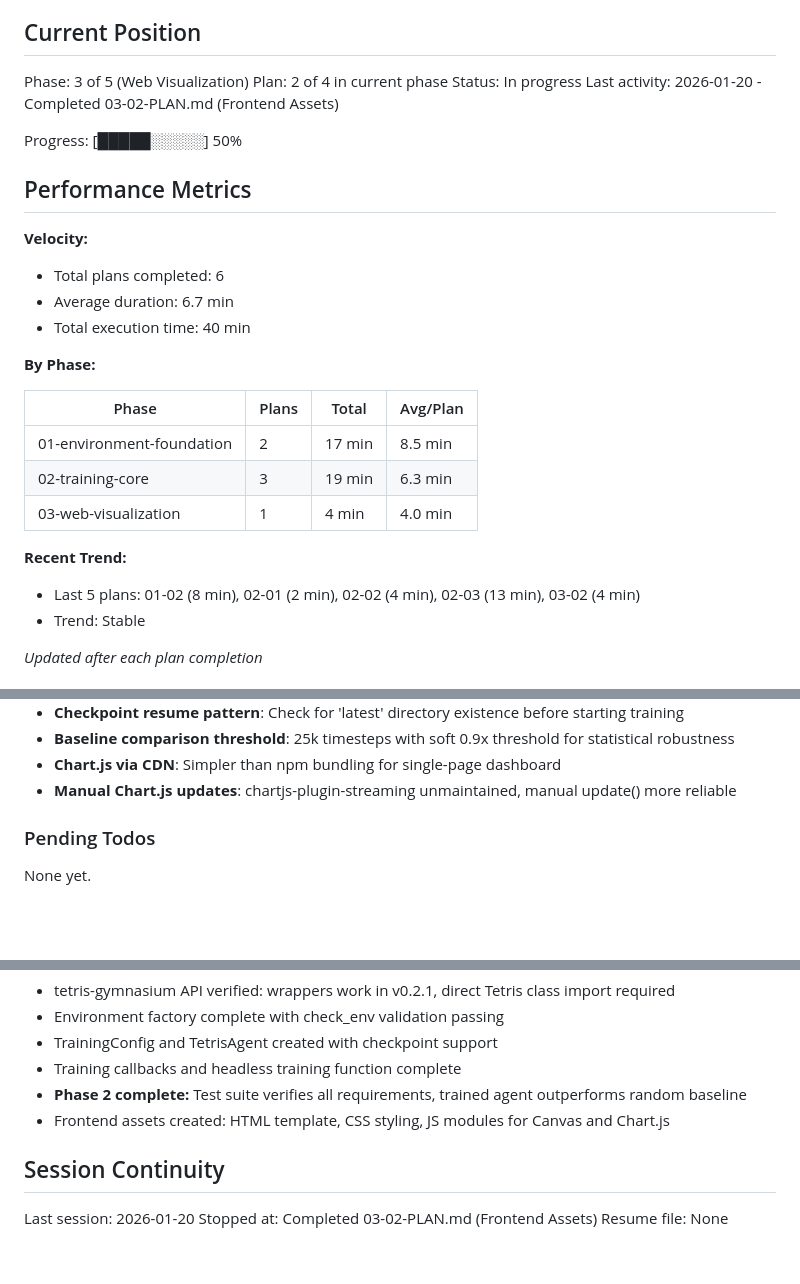
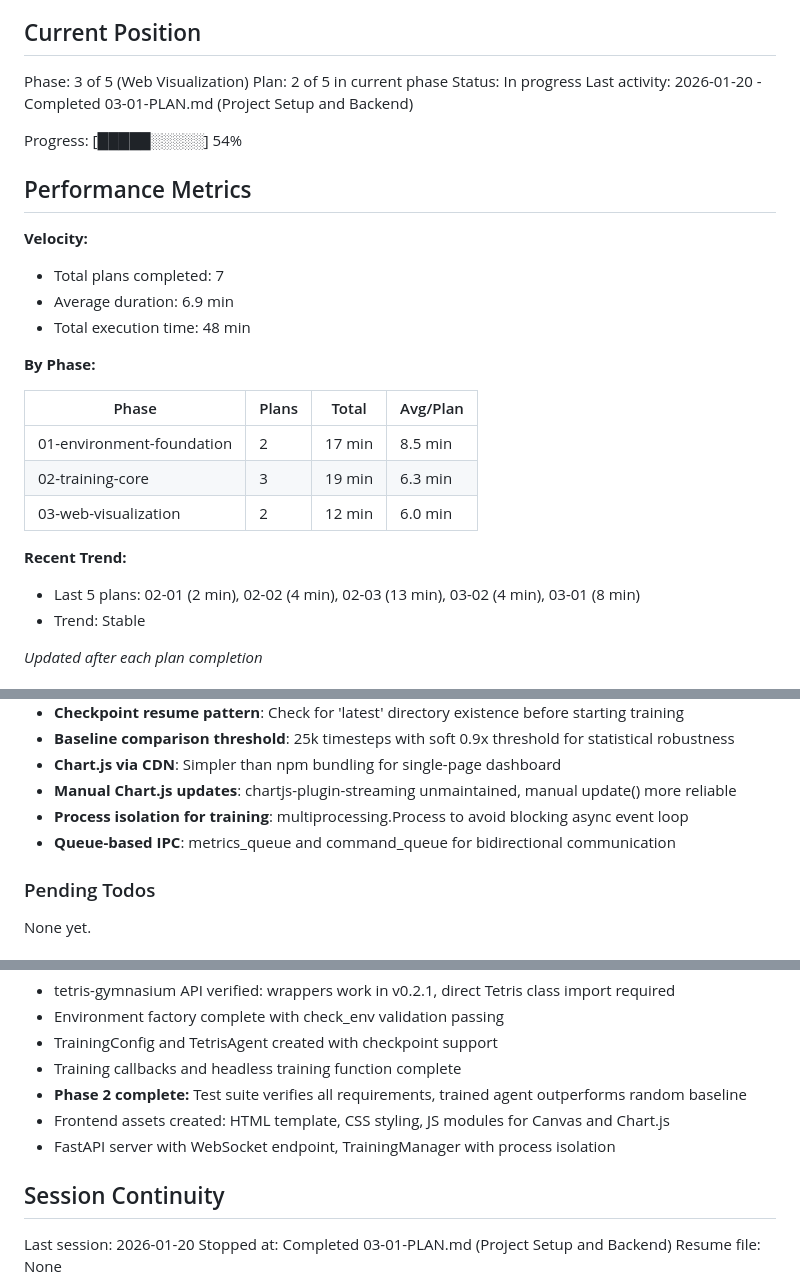
Before and after one commit to blakedesouza/mlTetris, a Markdown page: .planning/STATE.md, 3 parts joined by grey strips. Rendered like a GitHub page; blank space fills up the shorter version.

Commit message:
docs(03-01): complete project setup and backend plan
Tasks completed: 3/3
- ConnectionManager and TrainingManager classes
- FastAPI server with WebSocket endpoint
- Web dependencies installed

SUMMARY: .planning/phases/03-web-visualization/03-01-SUMMARY.md

```diff
--- a/.planning/STATE.md
+++ b/.planning/STATE.md
@@ -10,18 +10,18 @@ See: .planning/PROJECT.md (updated 2025-01-19)
 ## Current Position
 
 Phase: 3 of 5 (Web Visualization)
-Plan: 2 of 4 in current phase
+Plan: 2 of 5 in current phase
 Status: In progress
-Last activity: 2026-01-20 - Completed 03-02-PLAN.md (Frontend Assets)
+Last activity: 2026-01-20 - Completed 03-01-PLAN.md (Project Setup and Backend)
 
-Progress: [█████░░░░░] 50%
+Progress: [█████░░░░░] 54%
 
 ## Performance Metrics
 
 **Velocity:**
-- Total plans completed: 6
-- Average duration: 6.7 min
-- Total execution time: 40 min
+- Total plans completed: 7
+- Average duration: 6.9 min
+- Total execution time: 48 min
 
 **By Phase:**
 
@@ -29,10 +29,10 @@ Progress: [█████░░░░░] 50%
 |-------|-------|-------|----------|
 | 01-environment-foundation | 2 | 17 min | 8.5 min |
 | 02-training-core | 3 | 19 min | 6.3 min |
-| 03-web-visualization | 1 | 4 min | 4.0 min |
+| 03-web-visualization | 2 | 12 min | 6.0 min |
 
 **Recent Trend:**
-- Last 5 plans: 01-02 (8 min), 02-01 (2 min), 02-02 (4 min), 02-03 (13 min), 03-02 (4 min)
+- Last 5 plans: 02-01 (2 min), 02-02 (4 min), 02-03 (13 min), 03-02 (4 min), 03-01 (8 min)
 - Trend: Stable
 
 *Updated after each plan completion*
@@ -56,6 +56,8 @@ Recent decisions affecting current work:
 - **Baseline comparison threshold**: 25k timesteps with soft 0.9x threshold for statistical robustness
 - **Chart.js via CDN**: Simpler than npm bundling for single-page dashboard
 - **Manual Chart.js updates**: chartjs-plugin-streaming unmaintained, manual update() more reliable
+- **Process isolation for training**: multiprocessing.Process to avoid blocking async event loop
+- **Queue-based IPC**: metrics_queue and command_queue for bidirectional communication
 
 ### Pending Todos
 
@@ -73,9 +75,10 @@ Research flags from SUMMARY.md:
 - Training callbacks and headless training function complete
 - **Phase 2 complete:** Test suite verifies all requirements, trained agent outperforms random baseline
 - Frontend assets created: HTML template, CSS styling, JS modules for Canvas and Chart.js
+- FastAPI server with WebSocket endpoint, TrainingManager with process isolation
 
 ## Session Continuity
 
 Last session: 2026-01-20
-Stopped at: Completed 03-02-PLAN.md (Frontend Assets)
+Stopped at: Completed 03-01-PLAN.md (Project Setup and Backend)
 Resume file: None
```
Also changed, not shown: 1 other file.
